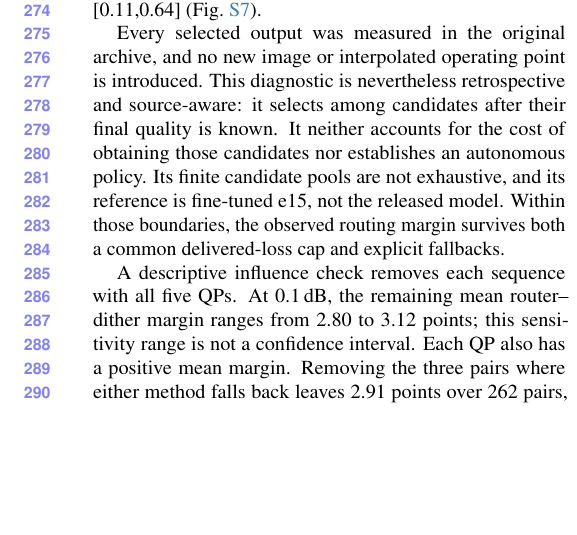
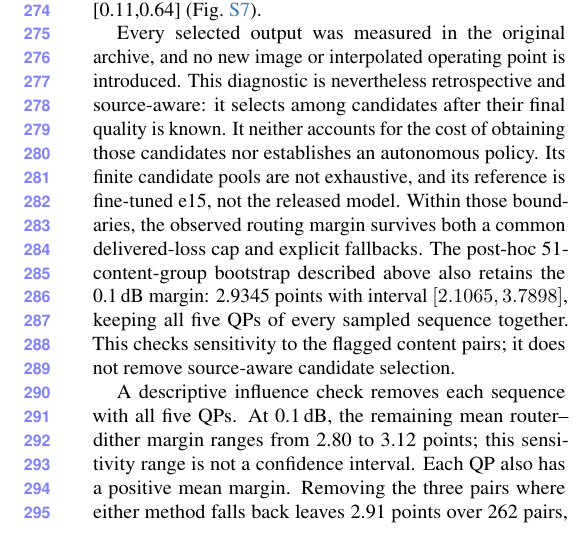
Before and after one commit to canerim/FLEX-FLOP, a LaTeX document (supplement.tex, which reads sec/revision_supplement.tex): part of one column of page 6 of 24, cut so that both start at the same text, the shorter picture padded with empty space. Compiled offline with pdfLaTeX.

Commit message:
Check content-cluster sensitivity across every delivered cap

```diff
--- a/sec/revision_supplement.tex
+++ b/sec/revision_supplement.tex
@@ -367,6 +367,10 @@ obtaining those candidates nor establishes an autonomous policy. Its finite
 candidate pools are not exhaustive, and its reference is fine-tuned e15,
 not the released model. Within those boundaries, the observed routing
 margin survives both a common delivered-loss cap and explicit fallbacks.
+The post-hoc 51-content-group bootstrap described above also retains the
+0.1\,dB margin: 2.9345 points with interval $[2.1065,3.7898]$, keeping all
+five QPs of every sampled sequence together. This checks sensitivity to the
+flagged content pairs; it does not remove source-aware candidate selection.
 
 A descriptive influence check removes each sequence with all five QPs.
 At 0.1\,dB, the remaining mean router--dither margin ranges from 2.80 to
```
Also changed, not shown: supplement.pdf, 4 other files.
